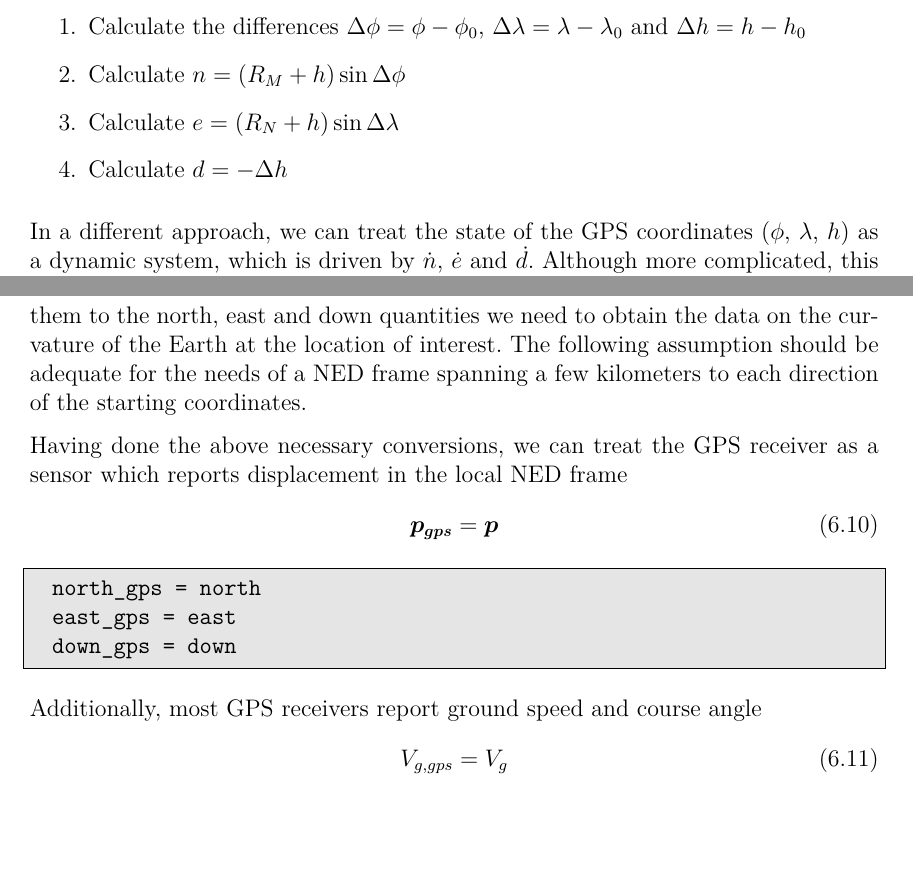
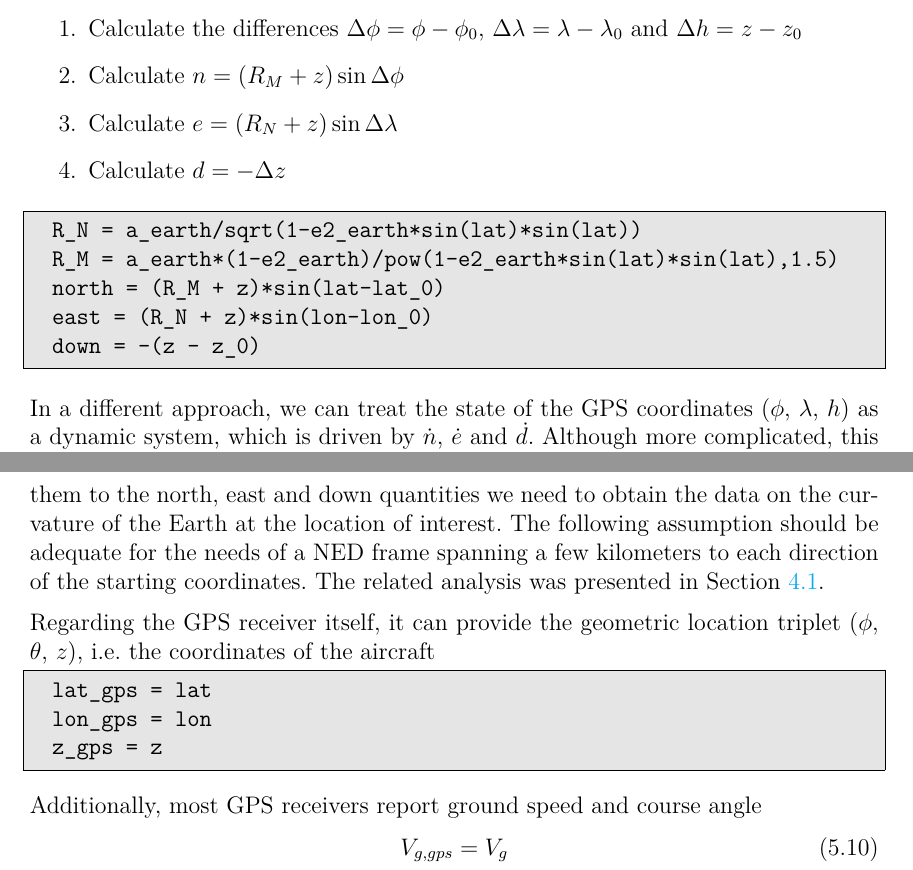
Before and after one commit to Georacer/uav-modeling, a LaTeX thesis (preamble.tex, which reads earth_model.tex, sensors.tex): two parts of pages 37 and 47 of 52 before the commit and two parts of pages 37 and 47 of 51 after it, joined at a grey line, cut so that both start at the same text, the shorter picture padded with empty space. Compiled offline with pdfLaTeX.

Commit message:
Added Earth model code and fixed GPS sensor model

```diff
--- a/earth_model.tex
+++ b/earth_model.tex
@@ -69,9 +69,17 @@ For each GPS reading $(\phi, \lambda, h)$
 \begin{enumerate}
-	\item Calculate the differences $\Delta \phi = \phi - \phi_0$, $\Delta \lambda = \lambda - \lambda_0$ and $\Delta h = h - h_0$
-	\item Calculate $n = (R_M + h) \sin \Delta \phi$
-	\item Calculate $e = (R_N + h) \sin \Delta \lambda$
-	\item Calculate $d = -\Delta h$
+	\item Calculate the differences $\Delta \phi = \phi - \phi_0$, $\Delta \lambda = \lambda - \lambda_0$ and $\Delta h = z - z_0$
+	\item Calculate $n = (R_M + z) \sin \Delta \phi$
+	\item Calculate $e = (R_N + z) \sin \Delta \lambda$
+	\item Calculate $d = -\Delta z$
 \end{enumerate}
+%
+\begin{lstlisting}
+	R_N = a_earth/sqrt(1-e2_earth*sin(lat)*sin(lat))
+	R_M = a_earth*(1-e2_earth)/pow(1-e2_earth*sin(lat)*sin(lat),1.5)
+	north = (R_M + z)*sin(lat-lat_0)
+	east = (R_N + z)*sin(lon-lon_0)
+	down = -(z - z_0)
+\end{lstlisting}
 
 In a different approach, we can treat the state of the GPS coordinates ($\phi$, $\lambda$, $h$) as a dynamic system, which is driven by $\dot{n}$, $\dot{e}$ and $\dot{d}$. Although more complicated, this procedure is suitable in cases where the trajectory of the aircraft is expected to arc around the Earth. In these cases the Flat Earth assumption breaks rendering the previous calculations invalid.
 
--- a/sensors.tex
+++ b/sensors.tex
@@ -120,17 +120,14 @@ There also are hardware solutions which incorporate all three aforementioned sen
 \section{GPS Measurements}
 In order to have a reading of the absolute position of the aircraft in the inertial frame, be it the local NED frame or the global frame, defined by latitude and longitude, a GPS sensor is required. This is the only reasonable option, as radio-location is not a viable option for low-cost and low-weight robotic platforms. Whether the system will use a simple GPS receiver, a multi-constellation receiver, differential measurements or even RTK packages improves only the measurement accuracy.
 
-Common quantities reported by a GPS receiver are the longitude, latitude and altitude set. However, these do not correspond to the NED frame. In order to translate them to the north, east and down quantities we need to obtain the data on the curvature of the Earth at the location of interest. The following assumption should be adequate for the needs of a NED frame spanning a few kilometers to each direction of the starting coordinates.
+Common quantities reported by a GPS receiver are the longitude, latitude and altitude set. However, these do not correspond to the NED frame. In order to translate them to the north, east and down quantities we need to obtain the data on the curvature of the Earth at the location of interest. The following assumption should be adequate for the needs of a NED frame spanning a few kilometers to each direction of the starting coordinates. The related analysis was presented in Section \ref{sec:earth_model}.
 
-Having done the above necessary conversions, we can treat the GPS receiver as a sensor which reports displacement in the local NED frame
-\begin{equation}
-\bm{p_{gps}} = \bm{p}
-\end{equation}
+Regarding the GPS receiver itself, it can provide the geometric location triplet ($\phi$, $\theta$, $z$), i.e. the coordinates of the aircraft
 %
 \begin{lstlisting}
-	north_gps = north
-	east_gps = east
-	down_gps = down
+	lat_gps = lat
+	lon_gps = lon
+	z_gps = z
 \end{lstlisting}
 
 Additionally, most GPS receivers report ground speed and course angle
```
Also changed, not shown: magnetic_field.tex (+1 -1 lines), preamble.pdf, earth_model.tex (4 more changed lines).
